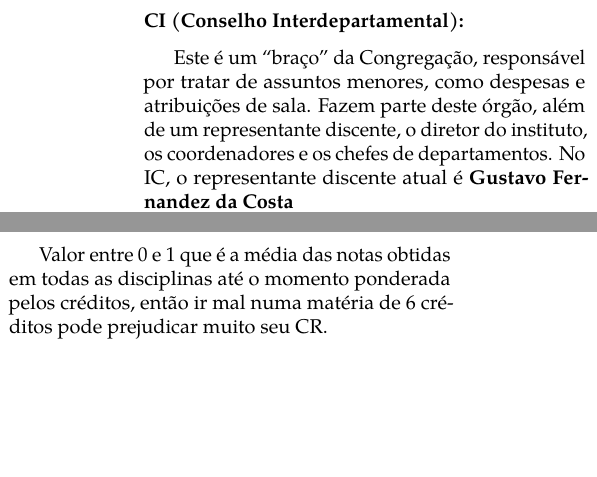
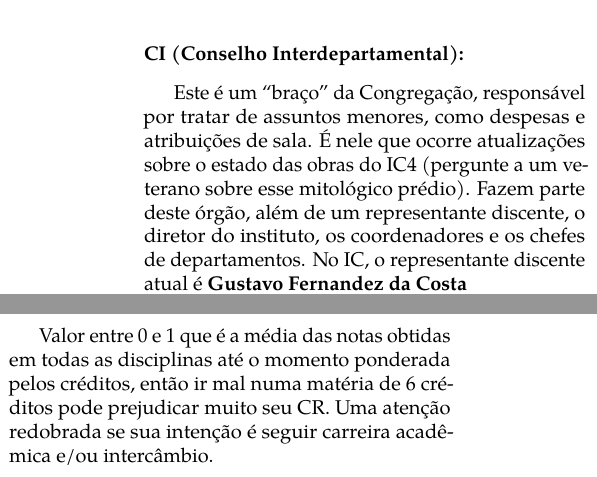
Before and after one commit to cacounicamp/Manual-do-Bixo, a LaTeX book (manual_do_bixo.tex, which reads 03-unicamp/siglas.tex): two parts of the columns of page 45 of 78, joined at a grey line, cut so that both start at the same text, the shorter picture padded with empty space. Compiled offline with pdfLaTeX.

Commit message:
Exemplificando a CI
Apenas descrevendo um exemplo do que pode ser visto na CI (updates do IC4, no caso).

```diff
--- a/03-unicamp/siglas.tex
+++ b/03-unicamp/siglas.tex
@@ -49,10 +49,11 @@ através de siglas.
 
 \subsubsection{CI (Conselho Interdepartamental):} Este é um ``braço'' da
 Congregação, responsável por tratar de assuntos menores, como despesas e
-atribuições de sala. Fazem parte deste órgão, além de um representante
-discente, o diretor do instituto, os coordenadores e os chefes de
-departamentos. No IC, o representante discente atual é \textbf{Gustavo
-Fernandez da Costa}\\
+atribuições de sala. É nele que ocorre atualizações sobre o estado das obras
+do IC4 (pergunte a um veterano sobre esse mitológico prédio). Fazem parte
+deste órgão, além de um representante discente, o diretor do instituto, os
+coordenadores e os chefes de departamentos. No IC, o representante discente
+atual é \textbf{Gustavo Fernandez da Costa}\\
 (\email{gustavo.fernandez.costa@gmail.com}).
 
 \subsubsection{CDI (Comissão Diretora de Informática):} Outro braço da
@@ -123,6 +124,7 @@ aluno tem que cursar.
 \subsubsection{CR (Coeficiente de Rendimento):} Valor entre 0 e 1 que é a média
 das notas obtidas em todas as disciplinas até o momento ponderada pelos
 créditos, então ir mal numa matéria de 6 créditos pode prejudicar muito seu CR.
+Uma atenção redobrada se sua intenção é seguir carreira acadêmica e/ou intercâmbio.
 
 \subsubsection{CP (Coeficiente de Progressão):} É a porcentagem do curso que
 você já cumpriu. Por exemplo, se você tem CP = 0,6123 significa que você
```
Also changed, not shown: 03-unicamp/siglas.tex (2 more changed lines).
